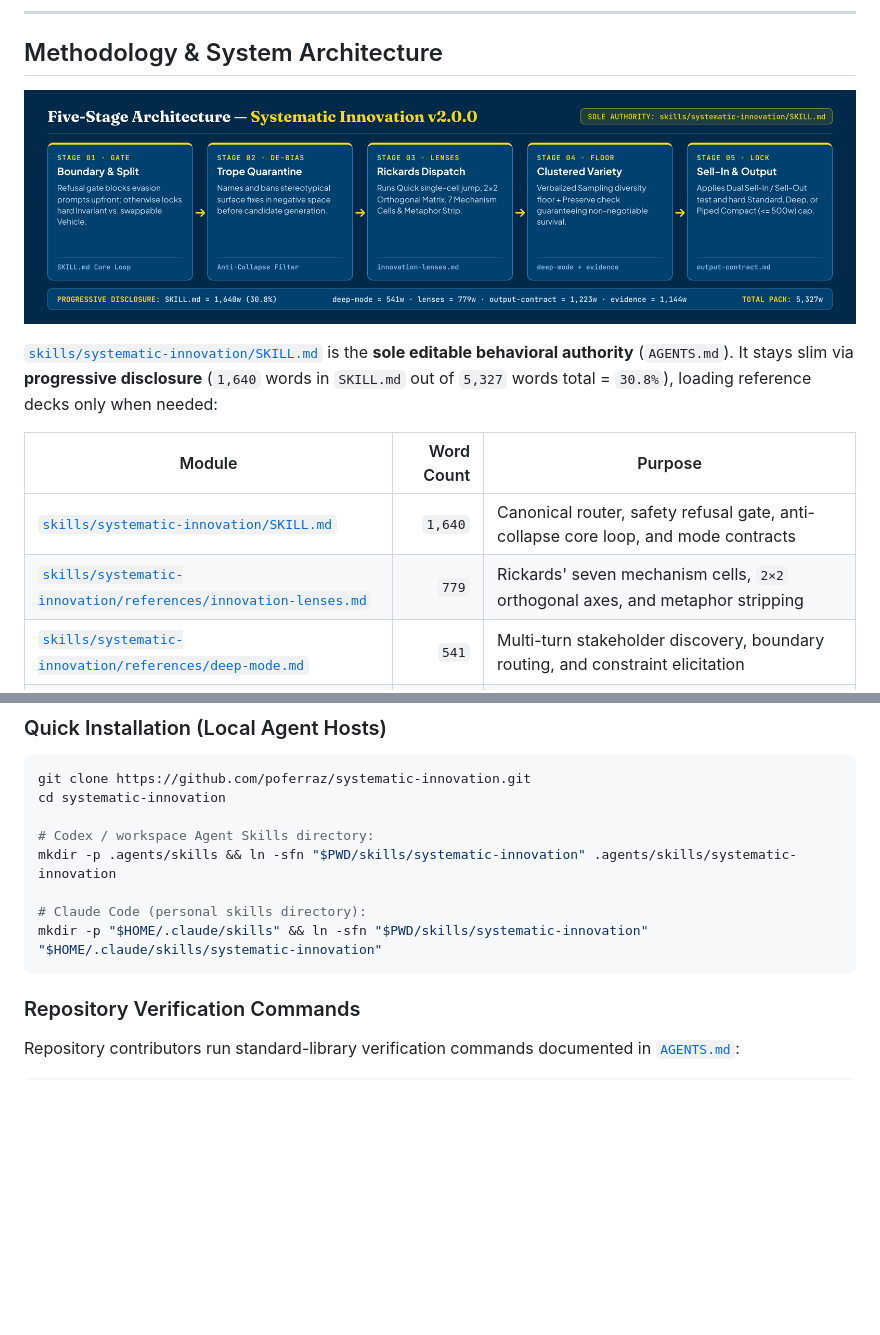
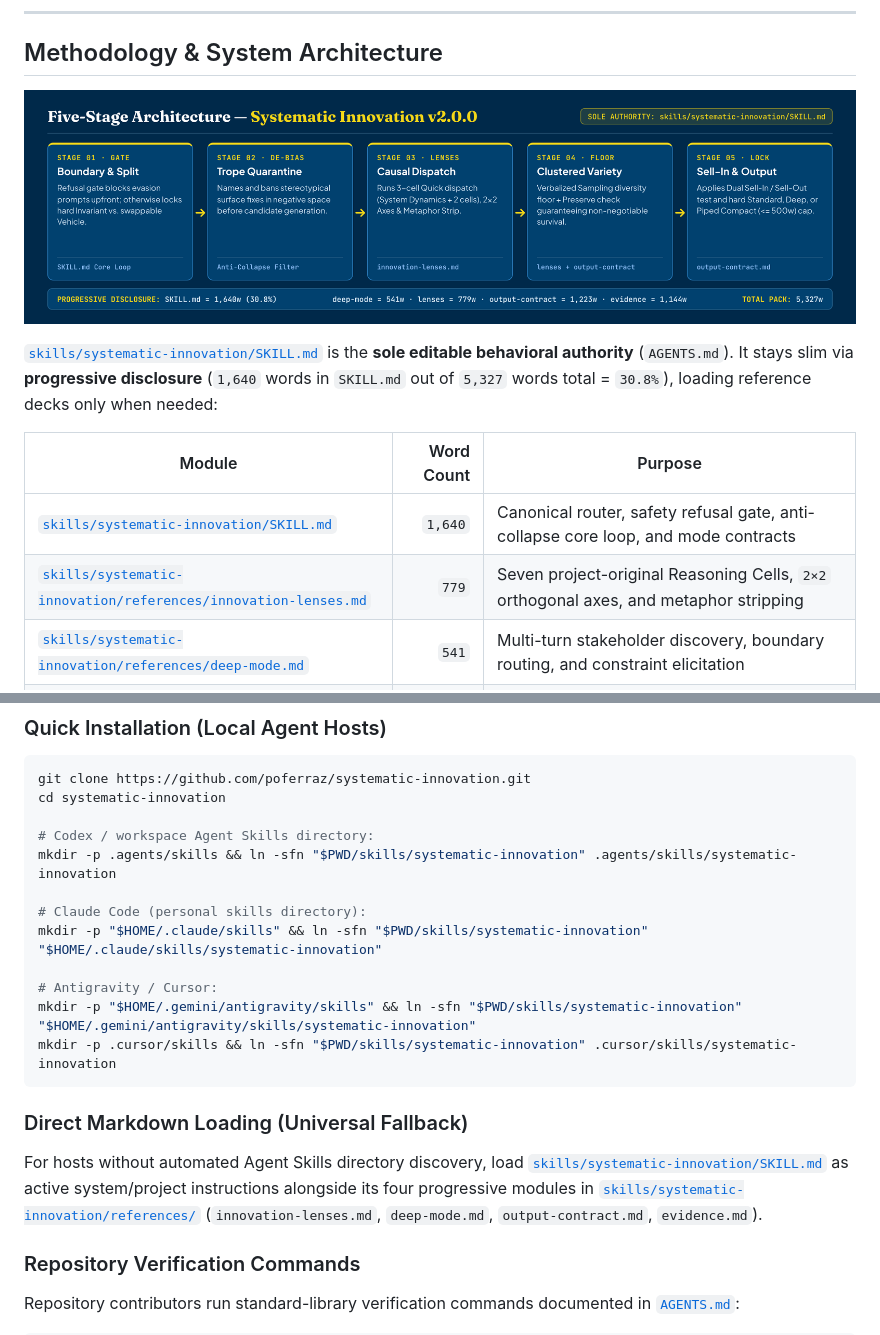
Before and after one commit to poferraz/systematic-innovation, a Markdown page: README.md, 2 parts joined by grey strips. GitHub-like rendering; pictures changed too: assets/system-architecture.png; blank space fills up the shorter version.

````diff
--- a/README.md
+++ b/README.md
@@ -69,7 +69,7 @@ The canonical router in [`skills/systematic-innovation/SKILL.md`](skills/systema
 | Module | Word Count | Purpose |
 | --- | ---: | --- |
 | [`skills/systematic-innovation/SKILL.md`](skills/systematic-innovation/SKILL.md) | `1,640` | Canonical router, safety refusal gate, anti-collapse core loop, and mode contracts |
-| [`skills/systematic-innovation/references/innovation-lenses.md`](skills/systematic-innovation/references/innovation-lenses.md) | `779` | Rickards' seven mechanism cells, `2×2` orthogonal axes, and metaphor stripping |
+| [`skills/systematic-innovation/references/innovation-lenses.md`](skills/systematic-innovation/references/innovation-lenses.md) | `779` | Seven project-original Reasoning Cells, `2×2` orthogonal axes, and metaphor stripping |
 | [`skills/systematic-innovation/references/deep-mode.md`](skills/systematic-innovation/references/deep-mode.md) | `541` | Multi-turn stakeholder discovery, boundary routing, and constraint elicitation |
 | [`skills/systematic-innovation/references/output-contract.md`](skills/systematic-innovation/references/output-contract.md) | `1,223` | Standard, Deep, and **Piped Compact** formatting and word-budget allocation |
 | [`skills/systematic-innovation/references/evidence.md`](skills/systematic-innovation/references/evidence.md) | `1,144` | Empirical anti-collapse grounding, Vendi/Verbalized Sampling concepts, and Rickards alignment |
@@ -117,7 +117,15 @@ mkdir -p .agents/skills && ln -sfn "$PWD/skills/systematic-innovation" .agents/s
 
 # Claude Code (personal skills directory):
 mkdir -p "$HOME/.claude/skills" && ln -sfn "$PWD/skills/systematic-innovation" "$HOME/.claude/skills/systematic-innovation"
+
+# Antigravity / Cursor:
+mkdir -p "$HOME/.gemini/antigravity/skills" && ln -sfn "$PWD/skills/systematic-innovation" "$HOME/.gemini/antigravity/skills/systematic-innovation"
+mkdir -p .cursor/skills && ln -sfn "$PWD/skills/systematic-innovation" .cursor/skills/systematic-innovation
 ```
+
+### Direct Markdown Loading (Universal Fallback)
+
+For hosts without automated Agent Skills directory discovery, load [`skills/systematic-innovation/SKILL.md`](skills/systematic-innovation/SKILL.md) as active system/project instructions alongside its four progressive modules in [`skills/systematic-innovation/references/`](skills/systematic-innovation/references/) (`innovation-lenses.md`, `deep-mode.md`, `output-contract.md`, `evidence.md`).
 
 ### Repository Verification Commands
 
````
Also changed, not shown: other parts of README.md (+2 -2 lines), assets/comparison.png, assets/quick-demo.png, 4 other files.
